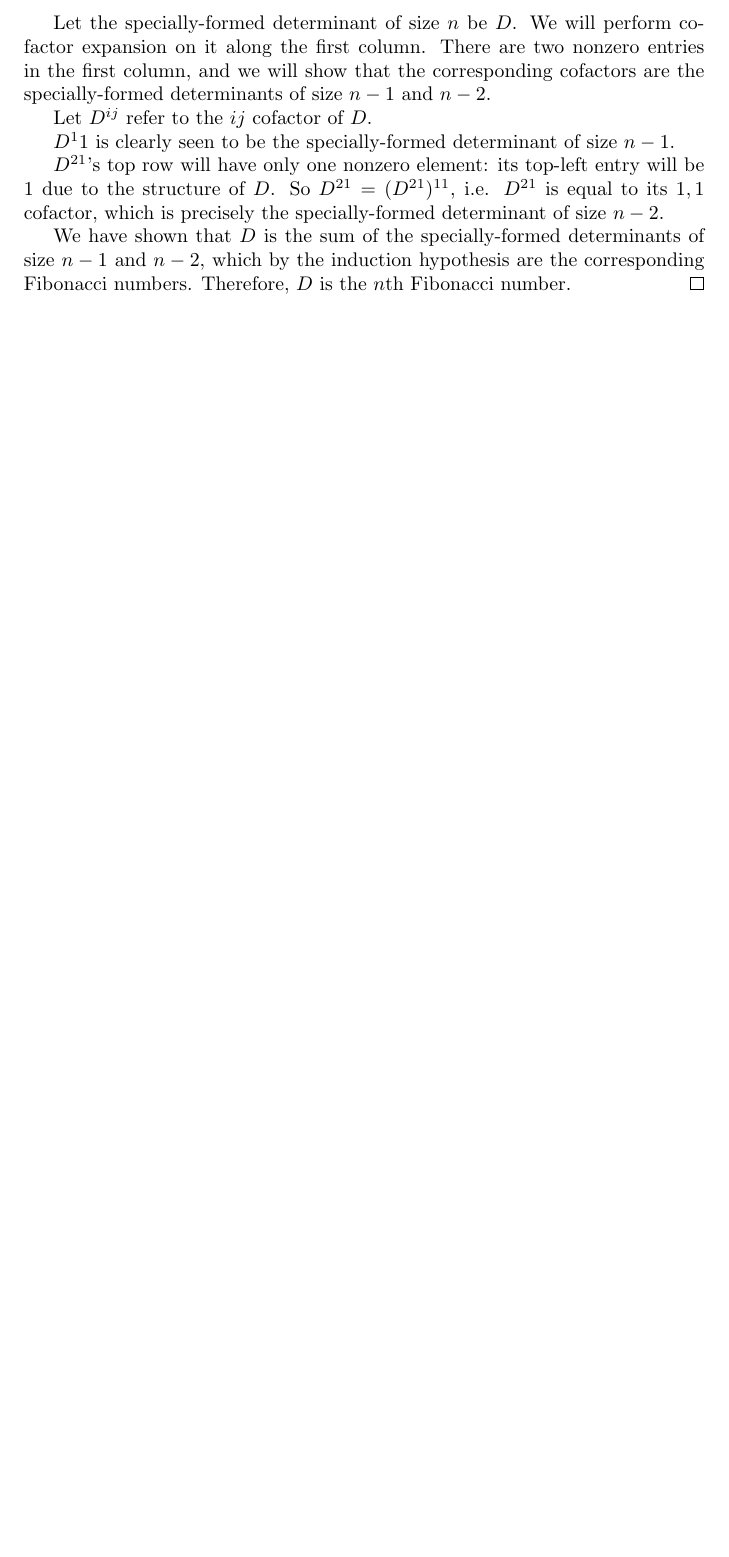
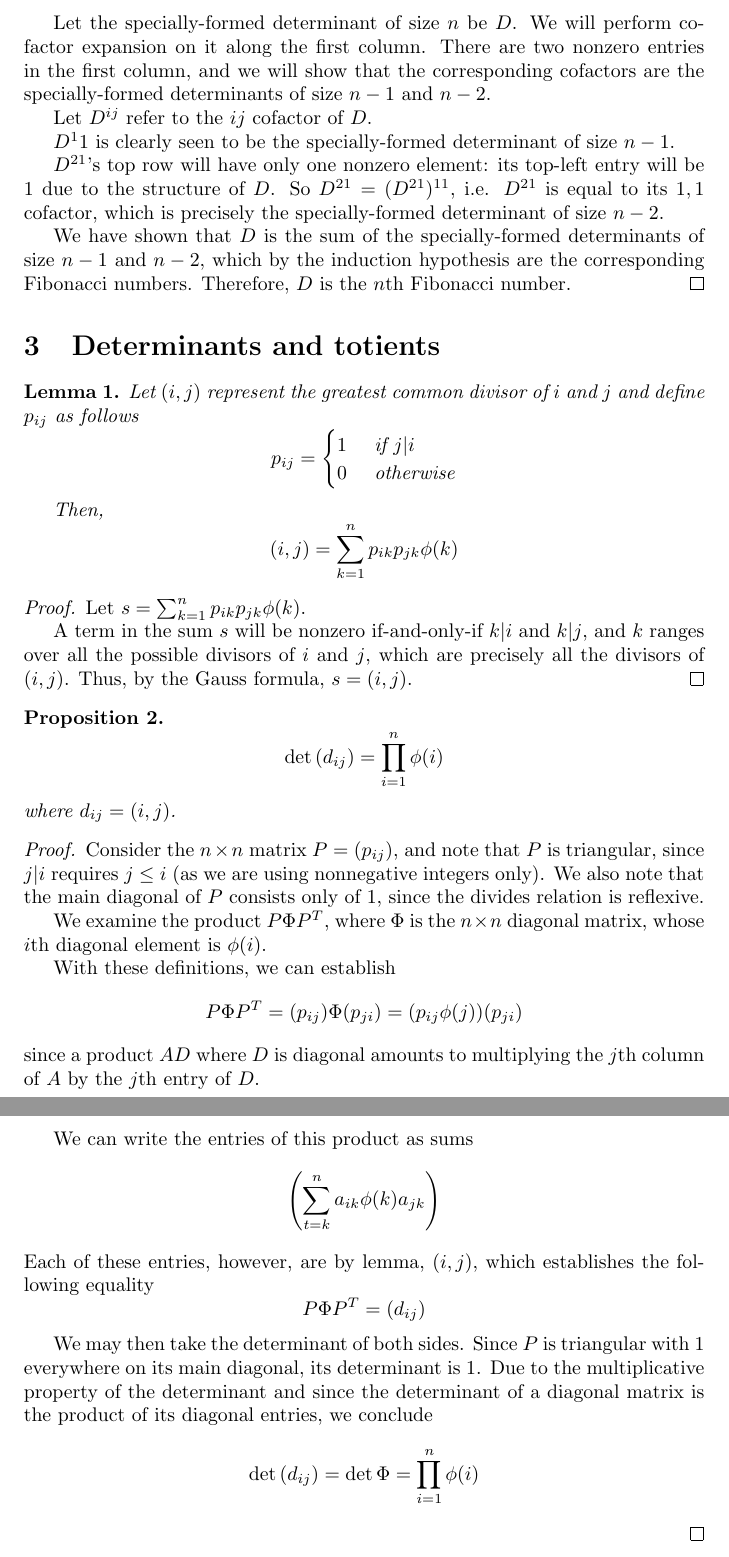
Before and after one commit to raytimbadev/school, a LaTeX problem sheet (math-251/assignments/5/writeup.tex): part of page 3 of 3 before the commit and two parts of pages 3 and 4 of 4 after it, the two joined at a grey line, cut so that both start at the same text, the shorter picture padded with empty space. Compiled offline with pdfLaTeX.

Commit message:
math 251 assignment 5: complete question 3

```diff
--- a/math-251/assignments/5/writeup.tex
+++ b/math-251/assignments/5/writeup.tex
@@ -3,6 +3,7 @@
 \usepackage{amsmath,amssymb,amsthm}
 
 \newtheorem{proposition}{Proposition}
+\newtheorem{lemma}{Lemma}
 \DeclareMathOperator{\im}{Im}
 
 \newcommand{\R}{\mathbb{R}}
@@ -147,4 +148,64 @@ The solution set of the corresponding homogeneous system of equations equals $\i
     Therefore, $D$ is the $n$th Fibonacci number.
 \end{proof}
 
+\section{Determinants and totients}
+
+\begin{lemma}
+    Let $(i,j)$ represent the greatest common divisor of $i$ and $j$ and
+    define $p_{ij}$ as follows
+    $$
+    p_{ij} =
+    \begin{cases}
+        1 & \text{ if } j|i \\
+        0 & \text{ otherwise}
+    \end{cases}
+    $$
+
+    Then,
+    $$(i, j) = \sum_{k=1}^n {p_{ik} p_{jk} \phi(k)}$$
+\end{lemma}
+
+\begin{proof}
+    Let $s = \sum_{k=1}^n {p_{ik} p_{jk} \phi(k)}$.
+
+    A term in the sum $s$ will be nonzero if-and-only-if $k|i$ and $k|j$, and
+    $k$ ranges over all the possible divisors of $i$ and $j$, which are
+    precisely all the divisors of $(i, j)$. Thus, by the Gauss formula, $s =
+    (i, j)$.
+\end{proof}
+
+\begin{proposition}
+    $$
+    \det {(d_{ij})} = \prod_{i=1}^n {\phi{(i)}}
+    $$
+    where $d_{ij} = (i, j)$.
+\end{proposition}
+
+\begin{proof}
+    Consider the $n \times n$ matrix $P = (p_{ij})$, and note that $P$ is
+    triangular, since $j|i$ requires $j \leq i$ (as we are using nonnegative
+    integers only). We also note that the main diagonal of $P$ consists only of
+    $1$, since the divides relation is reflexive.
+
+    We examine the product $P\Phi P^T$, where $\Phi$ is the $n \times n$
+    diagonal matrix, whose $i$th diagonal element is $\phi{(i)}$.
+
+    With these definitions, we can establish
+    $$P\Phi P^T = (p_{ij})\Phi (p_{ji}) = (p_{ij} \phi{(j)}) (p_{ji})$$
+    since a product $AD$ where $D$ is diagonal amounts to multiplying the $j$th
+    column of $A$ by the $j$th entry of $D$.
+
+    We can write the entries of this product as sums
+    $$\left(\sum_{t=k}^n {a_{ik} \phi{(k)} a_{jk}}\right)$$
+    Each of these entries, however, are by lemma, $(i, j)$, which establishes
+    the following equality
+    $$P\Phi P^T = (d_{ij})$$
+
+    We may then take the determinant of both sides. Since $P$ is triangular
+    with $1$ everywhere on its main diagonal, its determinant is $1$. Due to
+    the multiplicative property of the determinant and since the determinant of
+    a diagonal matrix is the product of its diagonal entries, we conclude
+    $$\det {(d_{ij})} = \det \Phi = \prod_{i=1}^n {\phi{(i)}}$$
+\end{proof}
+
 \end{document}
```
